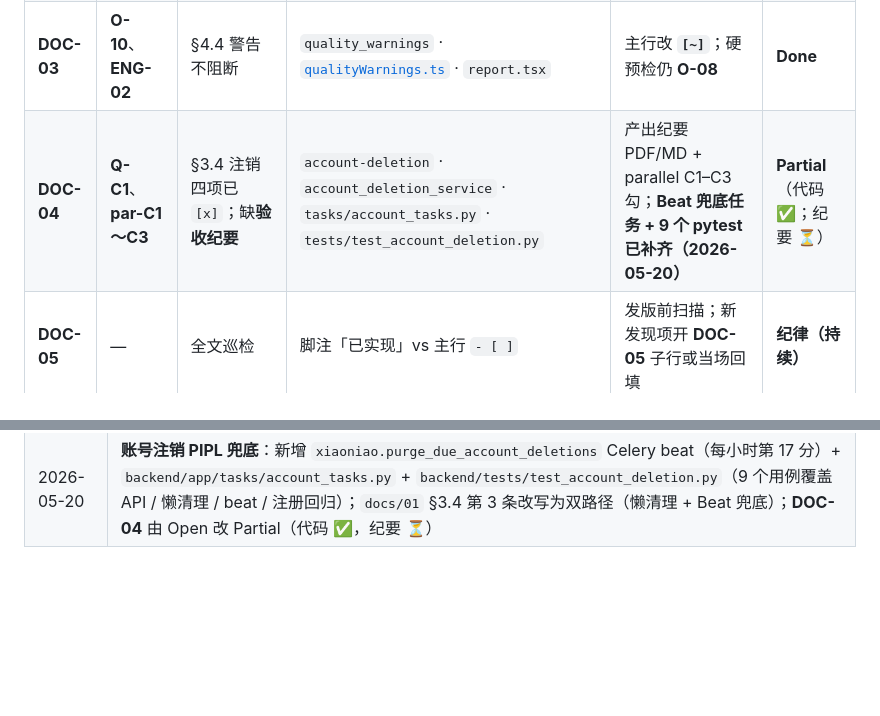
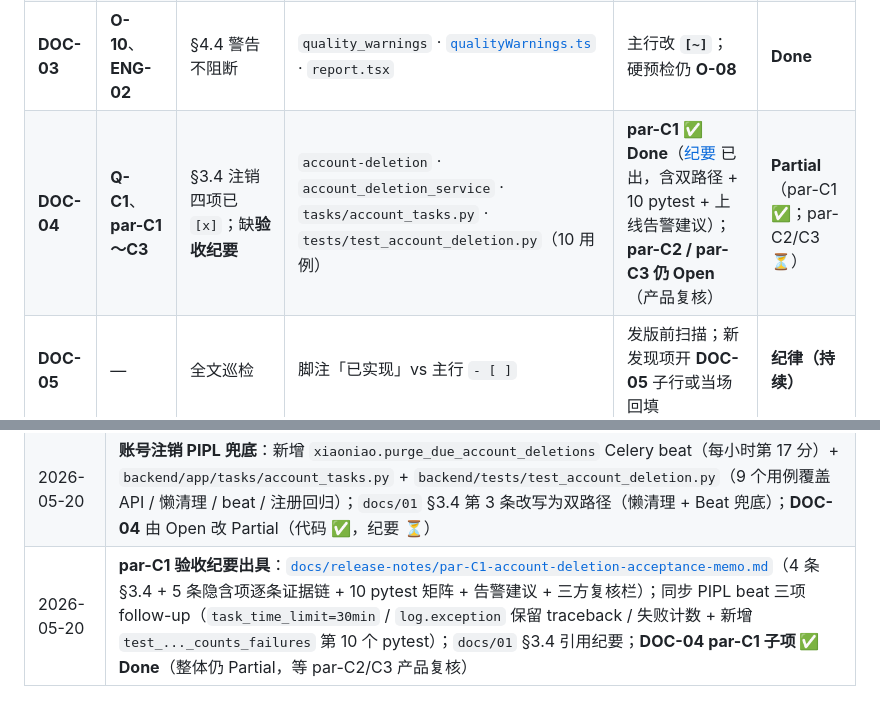
Before and after one commit to easonqunqun-ctrl/birdie-ai, a Markdown page: docs/19-产品开发迭代计划-当前队列.md, 2 parts joined by grey strips. Rendered like a GitHub page; blank space fills up the shorter version.

```diff
--- a/docs/19-产品开发迭代计划-当前队列.md
+++ b/docs/19-产品开发迭代计划-当前队列.md
@@ -264,7 +264,7 @@ UPDATE users SET membership_end = :membership_end_target WHERE id = :user_id;
 | **DOC-01** | **O-06**、**Q-B1** | §4.2 离开等待页完成通知 | [`docs/02` §1.4.1](./02-API接口设计文档.md#141-微信小程序--分析完成订阅消息服务端非-rest) · [`analysis_tasks.py`](../backend/app/tasks/analysis_tasks.py) · [`wechat_subscribe_message.py`](../backend/app/integrations/wechat_subscribe_message.py) · [`waiting.tsx`](../client/src/pages/analysis/waiting.tsx) | 主行改 **`[x]`** | **Done** |
 | **DOC-02** | **O-02**、**O-14**、**Q-B1** | §3.5 + §8.4 到期提醒 | [`docs/02` §1.4.2](./02-API接口设计文档.md#142-微信小程序--会员到期惰性降级订阅消息服务端非-rest) · `ensure_membership_valid` | 主行改 **`[~]`**（已过期 ✅ / 到期前 ⏳） | **Done** |
 | **DOC-03** | **O-10**、**ENG-02** | §4.4 警告不阻断 | `quality_warnings` · [`qualityWarnings.ts`](../client/src/constants/qualityWarnings.ts) · `report.tsx` | 主行改 **`[~]`**；硬预检仍 **O-08** | **Done** |
-| **DOC-04** | **Q-C1**、**par-C1～C3** | §3.4 注销四项已 `[x]`；缺**验收纪要** | `account-deletion` · `account_deletion_service` · `tasks/account_tasks.py` · `tests/test_account_deletion.py` | 产出纪要 PDF/MD + parallel C1–C3 勾；**Beat 兜底任务 + 9 个 pytest 已补齐（2026-05-20）** | **Partial**（代码 ✅；纪要 ⏳） |
+| **DOC-04** | **Q-C1**、**par-C1～C3** | §3.4 注销四项已 `[x]`；缺**验收纪要** | `account-deletion` · `account_deletion_service` · `tasks/account_tasks.py` · `tests/test_account_deletion.py`（10 用例） | **par-C1 ✅ Done**（[纪要](./release-notes/par-C1-account-deletion-acceptance-memo.md) 已出，含双路径 + 10 pytest + 上线告警建议）；**par-C2 / par-C3 仍 Open**（产品复核） | **Partial**（par-C1 ✅；par-C2/C3 ⏳） |
 | **DOC-05** | — | 全文巡检 | 脚注「已实现」vs 主行 `- [ ]` | 发版前扫描；新发现项开 **DOC-05** 子行或当场回填 | **纪律（持续）** |
 
 ### 6.5a `docs/01` §4.5 引擎产品力 ↔ PLAN-ID（**已勾选**；余量以脚注为准）
@@ -349,3 +349,4 @@ UPDATE users SET membership_end = :membership_end_target WHERE id = :user_id;
 | 2026-05-18 | **ENG-02** `quality_warnings` 全链路 + 报告「拍摄提示」；`docs/02` §3.4/§3.4c、`docs/03` `0015` 说明；**ECS** 启动清单 [`ecs-v1-starter-checklist`](./release-notes/ecs-v1-starter-checklist.md)；**§6.3** 刷新 **ENG-01～ENG-06**；**§6.5a**（§4.5 已勾存档）；**§6.6** 与 ENG 对齐 |
 | 2026-05-18 | **§6.5b DOC-01～05**：代码已交付、`docs/01` 未勾列入计划；**DOC-01～03** 已回填 **O-06** `[x]`、到期提醒 **DOC-02** `[~]`、**O-10** **DOC-03** `[~]`；**§6.1** `- [ ]` **10**、`- [~]` **7**；**§四** 增补订阅消息；**DOC-04** 仍 Open（par-C1～C3 验收纪要） |
 | 2026-05-20 | **账号注销 PIPL 兜底**：新增 `xiaoniao.purge_due_account_deletions` Celery beat（每小时第 17 分）+ `backend/app/tasks/account_tasks.py` + `backend/tests/test_account_deletion.py`（9 个用例覆盖 API / 懒清理 / beat / 注册回归）；`docs/01` §3.4 第 3 条改写为双路径（懒清理 + Beat 兜底）；**DOC-04** 由 Open 改 Partial（代码 ✅，纪要 ⏳） |
+| 2026-05-20 | **par-C1 验收纪要出具**：[`docs/release-notes/par-C1-account-deletion-acceptance-memo.md`](./release-notes/par-C1-account-deletion-acceptance-memo.md)（4 条 §3.4 + 5 条隐含项逐条证据链 + 10 pytest 矩阵 + 告警建议 + 三方复核栏）；同步 PIPL beat 三项 follow-up（`task_time_limit=30min` / `log.exception` 保留 traceback / 失败计数 + 新增 `test_..._counts_failures` 第 10 个 pytest）；`docs/01` §3.4 引用纪要；**DOC-04 par-C1 子项 ✅ Done**（整体仍 Partial，等 par-C2/C3 产品复核） |
```
Also changed, not shown: docs/01-MVP功能需求规格说明书.md (+4 -2 lines), docs/release-notes/par-C1-account-deletion-acceptance-memo.md (added, +184 -0 lines).
